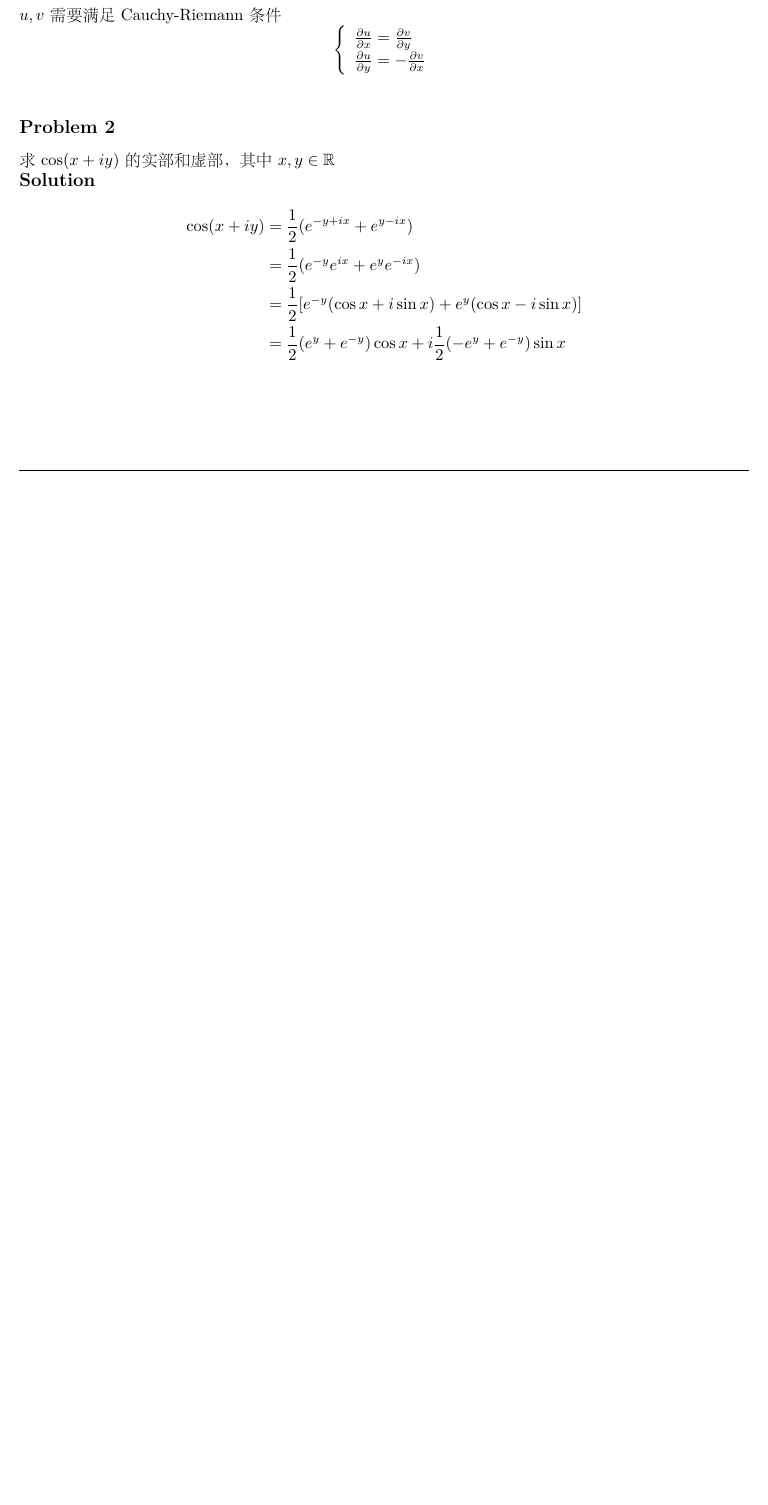
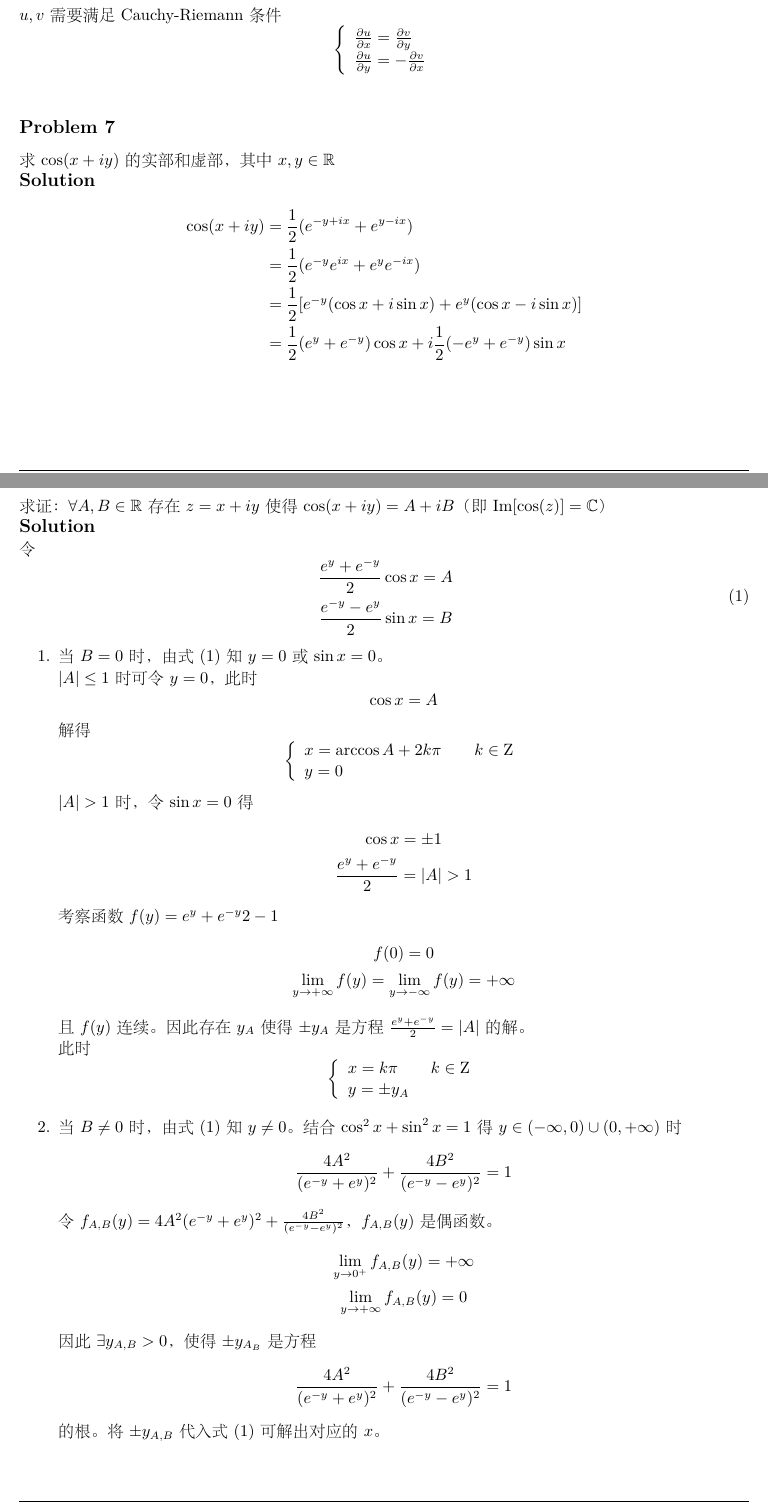
Before and after one commit to xavieryao/ComplexAnalysis, a LaTeX document (recap.tex, which reads analytic_function_problems.tex): part of the page before the commit and two parts of pages 4 and 5 of 17 after it, the two joined at a grey line, cut so that both start at the same text, the shorter picture padded with empty space. The pictures show the PDF file recap.pdf that the author committed with the source.

Commit message:
anal func p3

```diff
--- a/analytic_function_problems.tex
+++ b/analytic_function_problems.tex
@@ -47,4 +47,59 @@ $u,v$需要满足Cauchy-Riemann条件
 &= \frac{1}{2}(e^y + e^{-y})\cos x + i\frac{1}{2}(-e^y + e^{-y})\sin x
 \end{split}\]
 \end{homeworkProblem}
+
+\begin{homeworkProblem}
+    求证：$\forall A,B\in\mathbb{R}$存在$z=x+iy$使得$\cos(x+iy) = A+iB$（即$\mathrm{Im}[\cos(z)]=\mathbb{C}$）\\
+\solution
+令
+\begin{equation}
+\begin{gathered}
+    \frac{e^y+e^{-y}}{2}\cos x = A\\
+    \frac{e^{-y}-e^y}{2}\sin x = B
+\end{gathered}
+\label{eq:1}
+\end{equation}
+\begin{enumerate}
+    \item 当$B=0$时，由式~\eqref{eq:1}~知$y=0$或$\sin x=0$。\\ $|A|\leq1$时可令$y=0$，此时
+        \[\cos x = A\]
+    解得\[
+        \left\{\begin{array}{l}
+        x=\arccos A + 2k\pi\qquad k\in\mathrm{Z}\\
+        y=0
+        \end{array}\right\]
+    $|A|>1$时，令$\sin x=0$得
+    \begin{gather*}
+        \cos x = \pm1\\
+        \frac{e^y+e^{-y}}{2} = |A| > 1
+    \end{gather*}
+    考察函数$f(y)={e^y+e^{-y}}{2}-1$
+    \begin{gather*}
+        f(0) = 0\\
+        \lim_{y\rightarrow+\infty}f(y) = \lim_{y\rightarrow-\infty}f(y) = +\infty
+    \end{gather*}
+    且$f(y)$连续。因此存在$y_A$使得$\pm y_A$是方程$\frac{e^y+e^{-y}}{2} = |A|$的解。\\
+    此时
+    \[
+    \left\{\begin{array}{l}
+    x=k\pi\qquad k\in\mathrm{Z}\\
+    y=\pm y_A
+    \end{array}\right\]
+
+    \item 当$B\neq0$时，由式~\eqref{eq:1}~知$y\neq0$。结合$\cos^2x+\sin^2x=1$得$y\in(-\infty,0)\cup(0,+\infty)$时
+    \[
+    \frac{4A^2}{(e^{-y}+e^y)^2} + \frac{4B^2}{(e^{-y}-e^y)^2} = 1
+    \]
+    令$f_{A,B}(y) = {4A^2}{(e^{-y}+e^y)^2} + \frac{4B^2}{(e^{-y}-e^y)^2}$，$f_{A,B}(y)$是偶函数。
+    \begin{gather*}
+        \lim_{y\rightarrow0^{+}}f_{A,B}(y) = +\infty\\
+        \lim_{y\rightarrow+\infty}f_{A,B}(y) = 0
+    \end{gather*}
+    因此$\exists y_{A,B} > 0$，使得$\pm y_{A_B}$是方程
+    \[
+        \frac{4A^2}{(e^{-y}+e^y)^2} + \frac{4B^2}{(e^{-y}-e^y)^2} = 1
+    \]
+    的根。将$\pm y_{A,B}$代入式~\eqref{eq:1}~可解出对应的$x$。
+\end{enumerate}
+
+\end{homeworkProblem}
 \newpage
```
Also changed, not shown: recap.tex (+2 -2 lines), recap.pdf.
